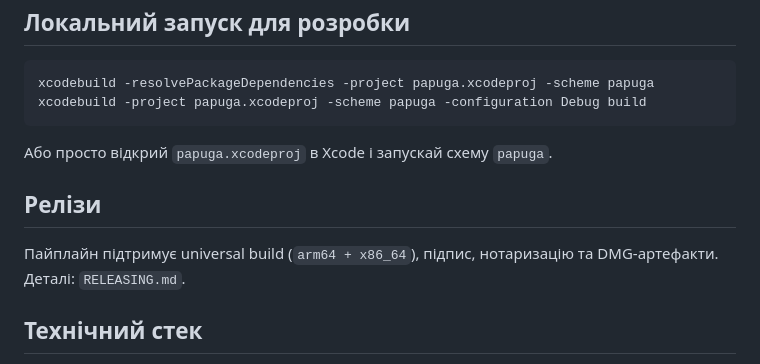
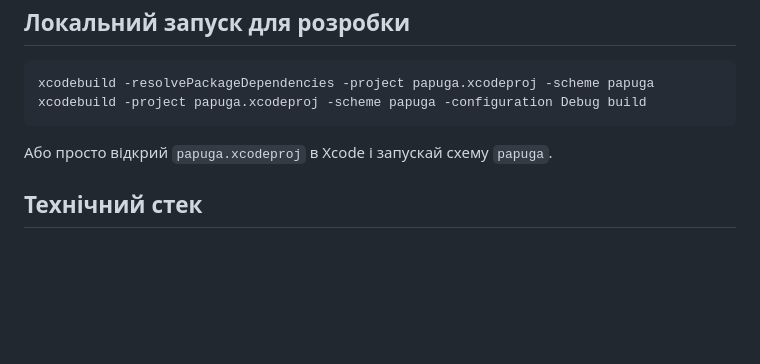
Before and after one commit to rmarinsky/papuga, a Markdown page: README.md, the part around the change. GitHub-like rendering; blank space fills up the shorter version.

Commit message:
Remove "Releases" section from README.md

```diff
--- a/README.md
+++ b/README.md
@@ -48,10 +48,6 @@ xcodebuild -project papuga.xcodeproj -scheme papuga -configuration Debug build
 
 Або просто відкрий `papuga.xcodeproj` в Xcode і запускай схему `papuga`.
 
-## Релізи
-Пайплайн підтримує universal build (`arm64 + x86_64`), підпис, нотаризацію та DMG-артефакти.
-Деталі: `RELEASING.md`.
-
 ## Технічний стек
 - Swift + SwiftUI
 - Defaults
```
